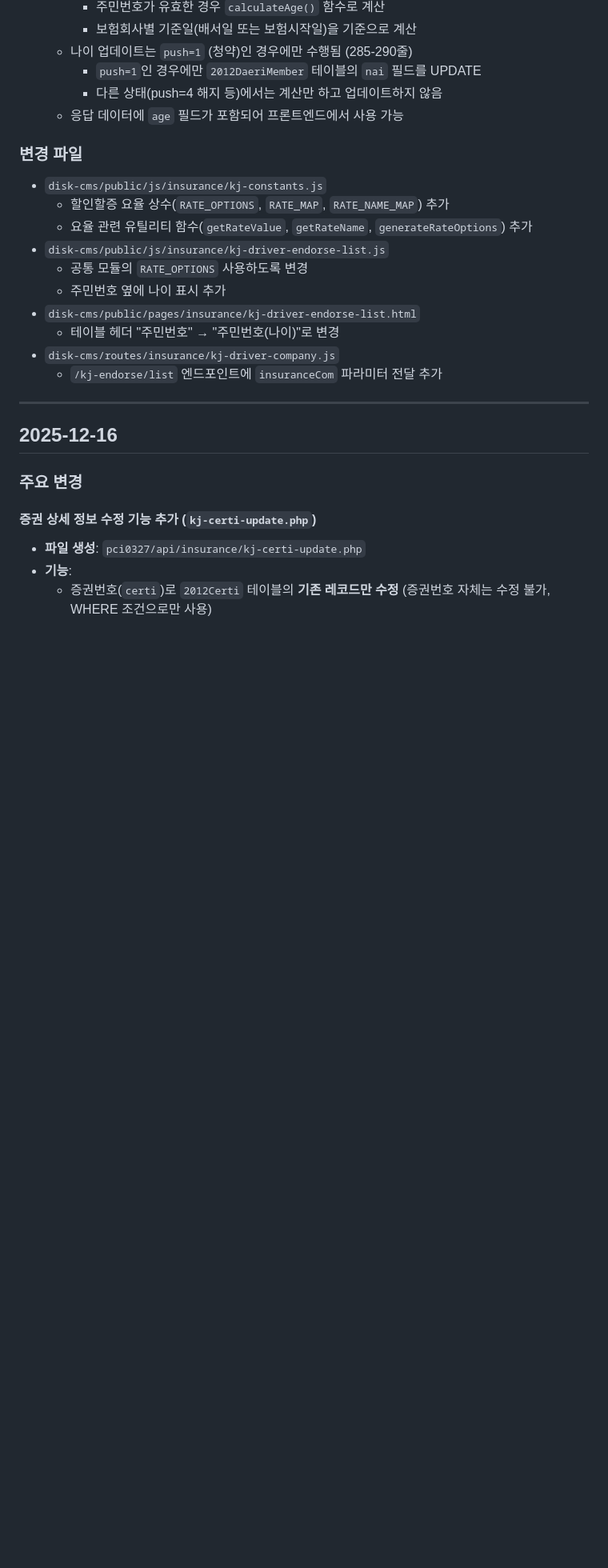
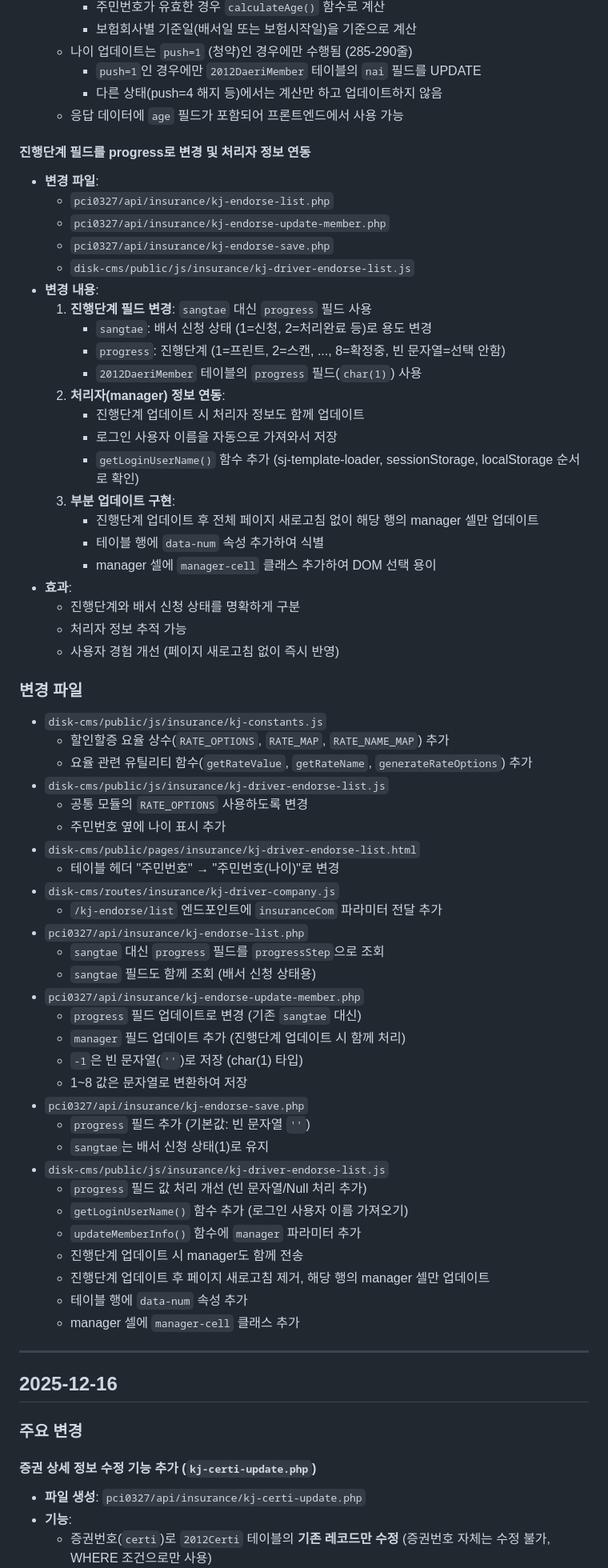
Before and after one commit to 01087204162ian/disk-cms, a Markdown page: docs/worklog-20251214.md, the part around the change. Shown at 80% size. Drawn GitHub-style; blank space fills up the shorter version.

Commit message:
20251218 작업내용 정리

```diff
--- a/docs/worklog-20251214.md
+++ b/docs/worklog-20251214.md
@@ -181,6 +181,30 @@
     - 다른 상태(push=4 해지 등)에서는 계산만 하고 업데이트하지 않음
   - 응답 데이터에 `age` 필드가 포함되어 프론트엔드에서 사용 가능
 
+#### 진행단계 필드를 progress로 변경 및 처리자 정보 연동
+- **변경 파일**:
+  - `pci0327/api/insurance/kj-endorse-list.php`
+  - `pci0327/api/insurance/kj-endorse-update-member.php`
+  - `pci0327/api/insurance/kj-endorse-save.php`
+  - `disk-cms/public/js/insurance/kj-driver-endorse-list.js`
+- **변경 내용**:
+  1. **진행단계 필드 변경**: `sangtae` 대신 `progress` 필드 사용
+     - `sangtae`: 배서 신청 상태 (1=신청, 2=처리완료 등)로 용도 변경
+     - `progress`: 진행단계 (1=프린트, 2=스캔, ..., 8=확정중, 빈 문자열=선택 안함)
+     - `2012DaeriMember` 테이블의 `progress` 필드(`char(1)`) 사용
+  2. **처리자(manager) 정보 연동**:
+     - 진행단계 업데이트 시 처리자 정보도 함께 업데이트
+     - 로그인 사용자 이름을 자동으로 가져와서 저장
+     - `getLoginUserName()` 함수 추가 (sj-template-loader, sessionStorage, localStorage 순서로 확인)
+  3. **부분 업데이트 구현**:
+     - 진행단계 업데이트 후 전체 페이지 새로고침 없이 해당 행의 manager 셀만 업데이트
+     - 테이블 행에 `data-num` 속성 추가하여 식별
+     - manager 셀에 `manager-cell` 클래스 추가하여 DOM 선택 용이
+- **효과**:
+  - 진행단계와 배서 신청 상태를 명확하게 구분
+  - 처리자 정보 추적 가능
+  - 사용자 경험 개선 (페이지 새로고침 없이 즉시 반영)
+
 ### 변경 파일
 - `disk-cms/public/js/insurance/kj-constants.js`
   - 할인할증 요율 상수(`RATE_OPTIONS`, `RATE_MAP`, `RATE_NAME_MAP`) 추가
@@ -192,6 +216,25 @@
   - 테이블 헤더 "주민번호" → "주민번호(나이)"로 변경
 - `disk-cms/routes/insurance/kj-driver-company.js`
   - `/kj-endorse/list` 엔드포인트에 `insuranceCom` 파라미터 전달 추가
+- `pci0327/api/insurance/kj-endorse-list.php`
+  - `sangtae` 대신 `progress` 필드를 `progressStep`으로 조회
+  - `sangtae` 필드도 함께 조회 (배서 신청 상태용)
+- `pci0327/api/insurance/kj-endorse-update-member.php`
+  - `progress` 필드 업데이트로 변경 (기존 `sangtae` 대신)
+  - `manager` 필드 업데이트 추가 (진행단계 업데이트 시 함께 처리)
+  - `-1`은 빈 문자열(`''`)로 저장 (char(1) 타입)
+  - 1~8 값은 문자열로 변환하여 저장
+- `pci0327/api/insurance/kj-endorse-save.php`
+  - `progress` 필드 추가 (기본값: 빈 문자열 `''`)
+  - `sangtae`는 배서 신청 상태(1)로 유지
+- `disk-cms/public/js/insurance/kj-driver-endorse-list.js`
+  - `progress` 필드 값 처리 개선 (빈 문자열/Null 처리 추가)
+  - `getLoginUserName()` 함수 추가 (로그인 사용자 이름 가져오기)
+  - `updateMemberInfo()` 함수에 `manager` 파라미터 추가
+  - 진행단계 업데이트 시 manager도 함께 전송
+  - 진행단계 업데이트 후 페이지 새로고침 제거, 해당 행의 manager 셀만 업데이트
+  - 테이블 행에 `data-num` 속성 추가
+  - manager 셀에 `manager-cell` 클래스 추가
 
 ---
 
```
